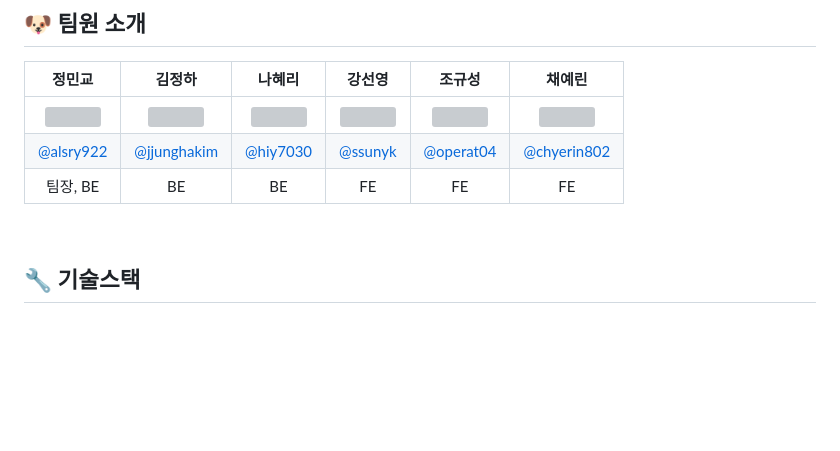
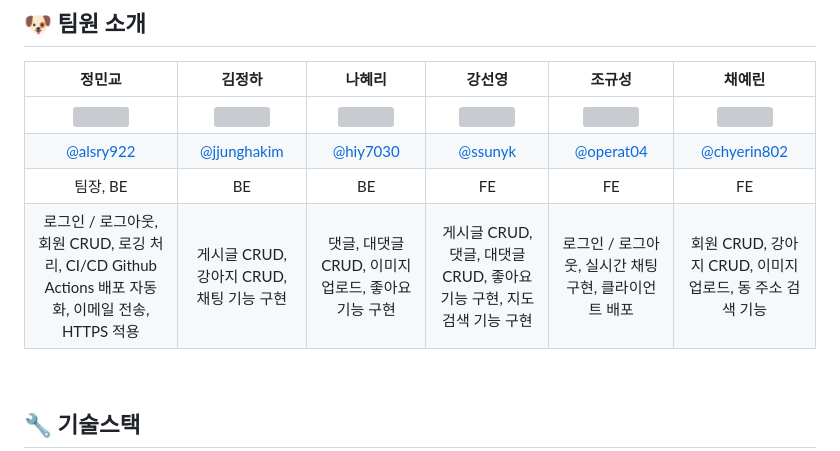
Before and after one commit to codestates-seb/seb41_main_006, a Markdown page: README.md, the part around the change. Drawn GitHub-style; blank space fills up the shorter version; grey boxes are pictures that could not be loaded.

```diff
--- a/README.md
+++ b/README.md
@@ -37,6 +37,11 @@ https://kng2mate.site/
 |<img src = "" width = "100" height = "100">|<img src = "" width = "100" height = "100">|<img src = "" width = "100" height = "100">|<img src = "" width = "100" height = "100">|<img src = "" width = "100" height = "100">|<img src = "" width = "100" height = "100">|<img src = "" width = "100" height = "100">|
 |[@alsry922](https://github.com/alsry922)|[@jjunghakim](https://github.com/jjunghakim)|[@hiy7030](https://github.com/hiy7030)|[@ssunyk](https://github.com/ssunyk)|[@operat04](https://github.com/operat04)|[@chyerin802](https://github.com/chyerin802)|
 |팀장, BE|BE|BE|FE|FE|FE|
+|로그인 / 로그아웃, 회원 CRUD, 로깅 처리, CI/CD Github Actions 배포 자동화, 이메일 전송, HTTPS 적용|게시글 CRUD, 강아지  CRUD, 채팅 기능 구현|댓글, 대댓글 CRUD, 이미지 업로드, 좋아요 기능 구현|게시글 CRUD, 댓글, 대댓글 CRUD, 좋아요 기능 구현, 지도 검색 기능 구현|로그인 / 로그아웃, 실시간 채팅 구현, 클라이언트 배포|회원 CRUD, 강아지 CRUD, 이미지 업로드, 동 주소 검색 기능|
+
+
+
+
 
 <br>
 
```
